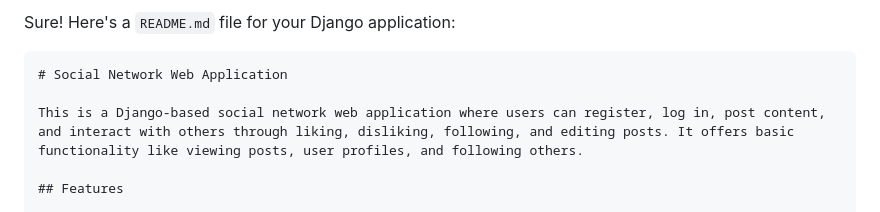
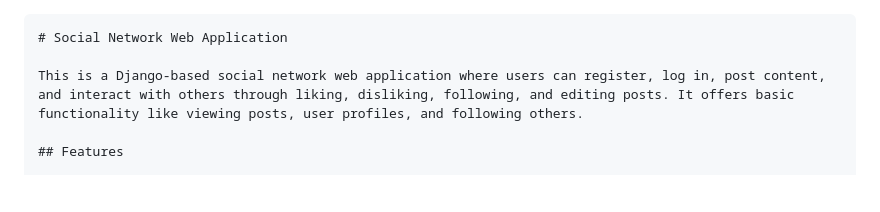
Before and after one commit to KristopherPoston/Network, a Markdown page: README.md, the part around the change. Rendered like a GitHub page; blank space fills up the shorter version.

````diff
--- a/README.md
+++ b/README.md
@@ -1,4 +1,3 @@
-Sure! Here's a `README.md` file for your Django application:
 
 ```markdown
 # Social Network Web Application
````
